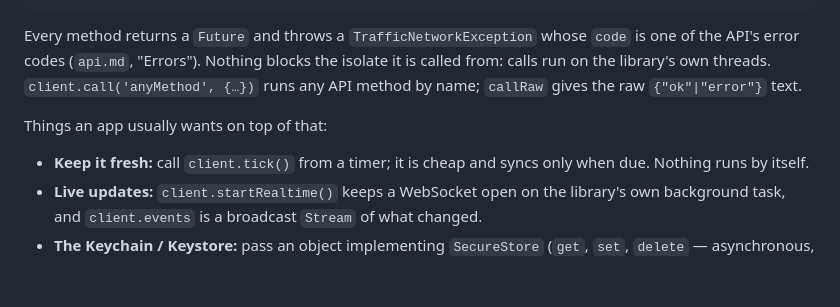
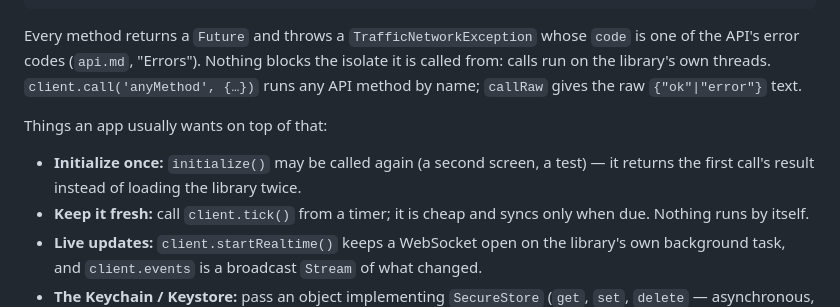
Before and after one commit to Romsmo/Trafficnetwork, a Markdown page: client-lib/docs/integration-flutter.md, the part around the change. GitHub-like rendering; blank space fills up the shorter version.

```diff
--- a/client-lib/docs/integration-flutter.md
+++ b/client-lib/docs/integration-flutter.md
@@ -69,6 +69,8 @@ the raw `{"ok"|"error"}` text.
 
 Things an app usually wants on top of that:
 
+- **Initialize once:** `initialize()` may be called again (a second screen, a
+  test) — it returns the first call's result instead of loading the library twice.
 - **Keep it fresh:** call `client.tick()` from a timer; it is cheap and syncs
   only when due. Nothing runs by itself.
 - **Live updates:** `client.startRealtime()` keeps a WebSocket open on the
```
Also changed, not shown: client-lib/docs/integration-node.md (+8 -6 lines).
